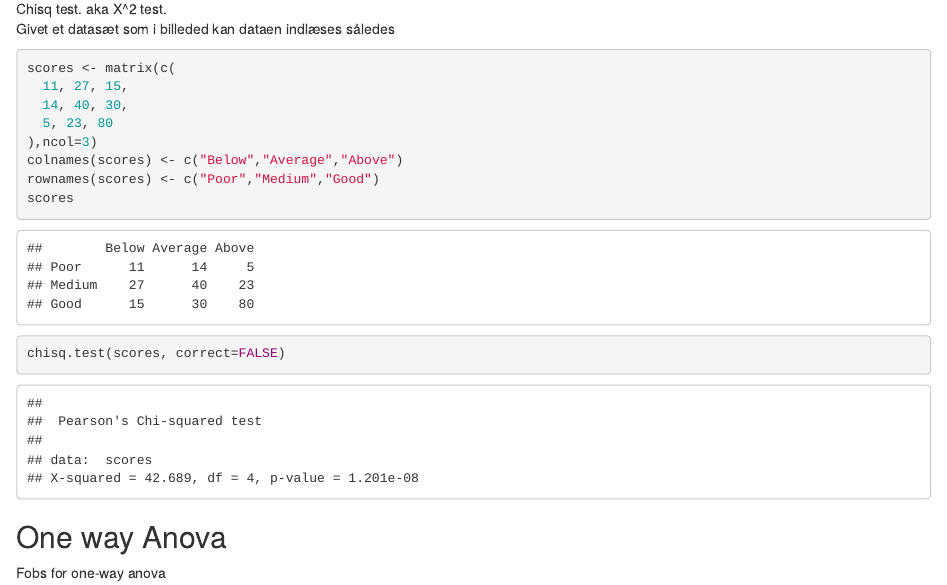
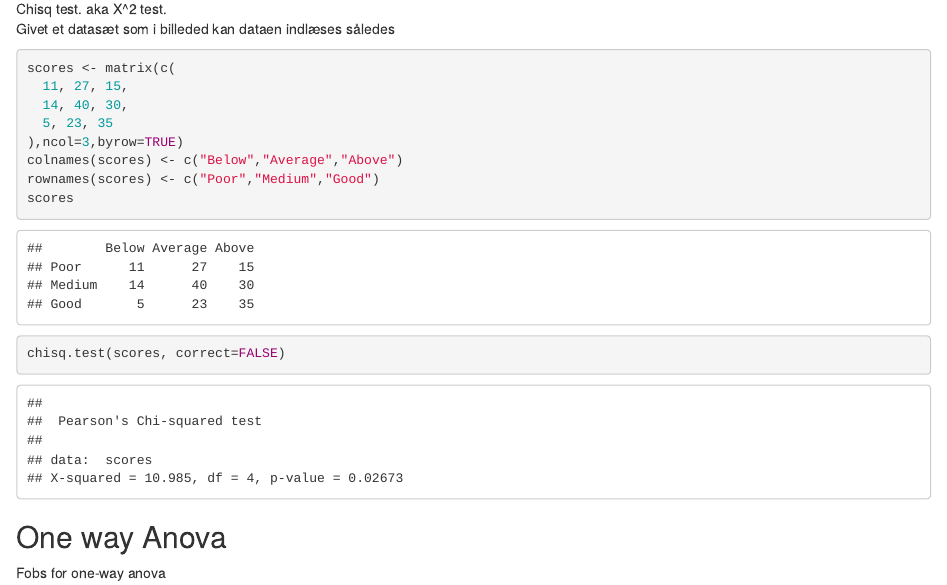
Before and after one commit to jegkanikkeheddemike/stat-cheatsheet, an R Markdown document (CollectiveSheet.Rmd): the page in a window 1100 px wide, from 5560 px down. Rendered offline with R 4.5, knitr and Pandoc, with nearby package versions; code that draws random numbers runs with fixed seeds of ours; some code elsewhere in the file could not run offline.

Commit message:
byrow and number fix

```diff
--- a/CollectiveSheet.Rmd
+++ b/CollectiveSheet.Rmd
@@ -227,8 +227,8 @@ Givet et datasæt som i billeded kan dataen indlæses således
 scores <- matrix(c(
   11, 27, 15,
   14, 40, 30,
-  5, 23, 80
-),ncol=3)
+  5, 23, 35
+),ncol=3,byrow=TRUE)
 colnames(scores) <- c("Below","Average","Above")
 rownames(scores) <- c("Poor","Medium","Good")
 scores
```
